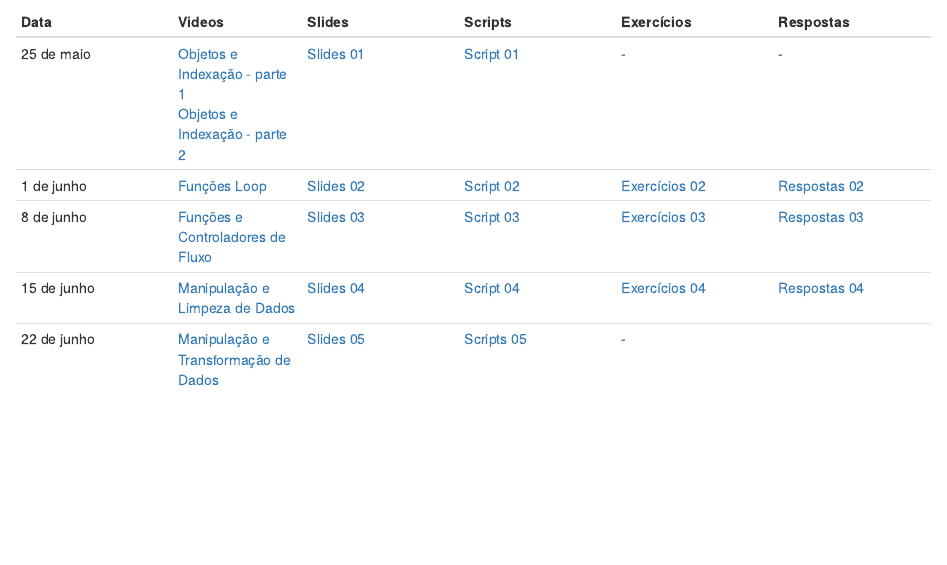
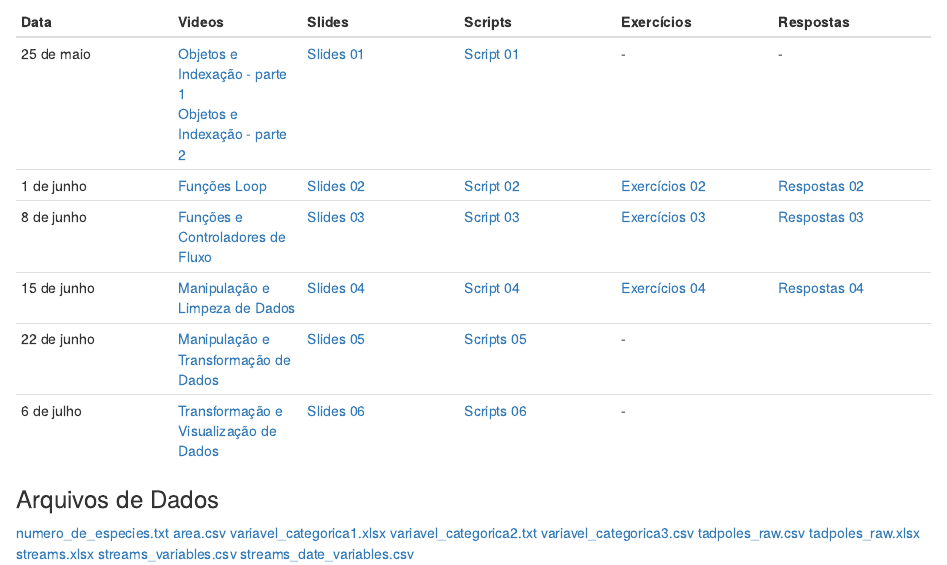
Before and after one commit to vntborgesjr/IRE-21, an R Markdown document (index.Rmd): the page in a window 1100 px wide, from 250 px down. Rendered offline with R 4.5, knitr and Pandoc, with nearby package versions; drawn as R Markdown's standard HTML page in place of the format the file asks for.

Commit message:
Update index.Rmd

```diff
--- a/index.Rmd
+++ b/index.Rmd
@@ -21,3 +21,17 @@ Data  | Videos | Slides | Scripts | Exercícios | Respostas
 8 de junho  | [Funções e Controladores de Fluxo](https://drive.google.com/file/d/1_qmp_OLflgqaKo557jHRURG1-L2Q7zsy/view?usp=sharing) | [Slides 03](Slides/03-Introducao-ao-R-Introducao-Escrita-de-Funcoes-slides.html) | [Script 03](Scripts/03-Introducao-R-Funcoes-Controladores-de-fluxo.R) | [Exercícios 03](Exercícios/03-Exercícios-Funcoes-Controladores_de_Fluxo.Rmd) | [Respostas 03](Respostas/03-Exercícios-Funcoes-Controladores-de-Fluxo-respostas.nb.html)
 15 de junho  | [Manipulação e Limpeza de Dados ](https://drive.google.com/file/d/1vte8UQ9Sk9efiPbe7xjzvsu4hoCGcxzZ/view?usp=sharing) | [Slides 04](Slides/04-Manipulação-e-Limpeza-de-Dados-slides.html) | [Script 04](Scripts/04-Limpeza-e-Manipulação-de-Dados.R) | [Exercícios 04](Exercícios/04-Exercícios-de-Limpeza-e-Manipulação-de-Dados.Rmd) | [Respostas 04](Respostas/04-Exercícios-de-Limpeza-e-Manipulação-de-Dados-respostas.nb.html)
 22 de junho | [Manipulação e Transformação de Dados](https://drive.google.com/file/d/1SoovW58cGxEys1XFRQ7tcq-f1PiF54cl/view) | [Slides 05](Slides/05-Manipulação-e-Transformação-de-Dados-slides.html) | [Scripts 05](Scripts/05-Manipulação-e-Transformação-de-Dados.R) | -
+6 de julho | [Transformação e Visualização de Dados]() | [Slides 06](Slides/06-Transformação-e-Visualização-de-Dados.html) | [Scripts 06](Scripts/06 -Transformação-e-Visualização-de-Dados.R) | -
+
+### Arquivos de Dados
+
+[numero_de_especies.txt](Dados/numero_de_especies.txt)
+[area.csv](Dados/area.csv)
+[variavel_categorica1.xlsx](Dados/variavel_categorica1.xlsx)
+[variavel_categorica2.txt](Dados/variavel_categorica2.txt)
+[variavel_categorica3.csv](Dados/variavel_categorica3.csv)
+[tadpoles_raw.csv](Dados/tadpoles_raw.csv)
+[tadpoles_raw.xlsx](Dados/tadpoles_raw.xlsx)
+[streams.xlsx](Dados/streams.xlsx)
+[streams_variables.csv](Dados/streams_variables.csv)
+[streams_date_variables.csv](Dados/streams_date_variables.csv)
```
